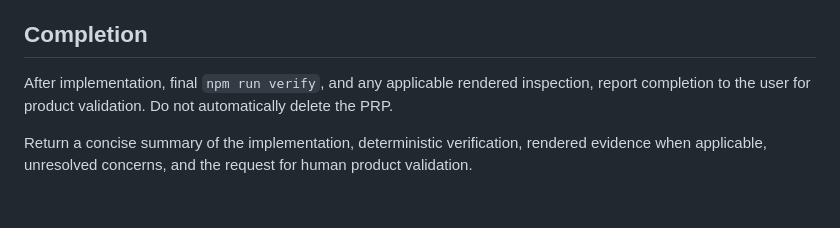
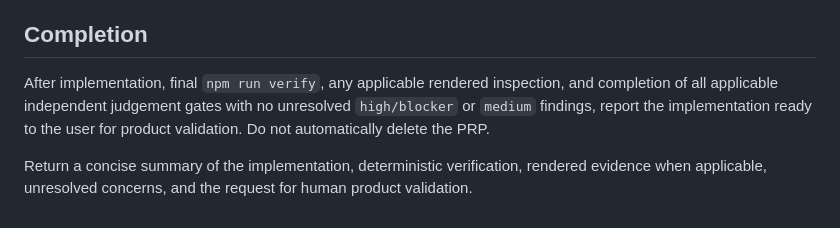
Before and after one commit to alexportelli12/coding-agent-config, a Markdown page: commands/prp.execute.md, the part around the change. Rendered like a GitHub page.

Commit message:
phase 4 update

```diff
--- a/commands/prp.execute.md
+++ b/commands/prp.execute.md
@@ -152,9 +152,10 @@ explicitly chooses to address them.
 
 ## Completion
 
-After implementation, final `npm run verify`, and any applicable rendered
-inspection, report completion to the user for product validation. Do not
-automatically delete the PRP.
+After implementation, final `npm run verify`, any applicable rendered
+inspection, and completion of all applicable independent judgement gates with
+no unresolved `high/blocker` or `medium` findings, report the implementation
+ready to the user for product validation. Do not automatically delete the PRP.
 
 Return a concise summary of the implementation, deterministic verification,
 rendered evidence when applicable, unresolved concerns, and the request for
```
